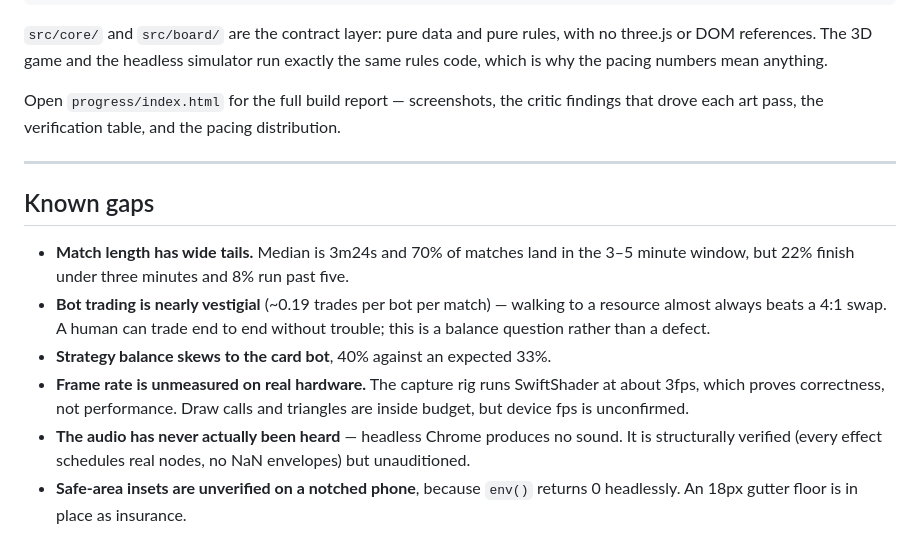
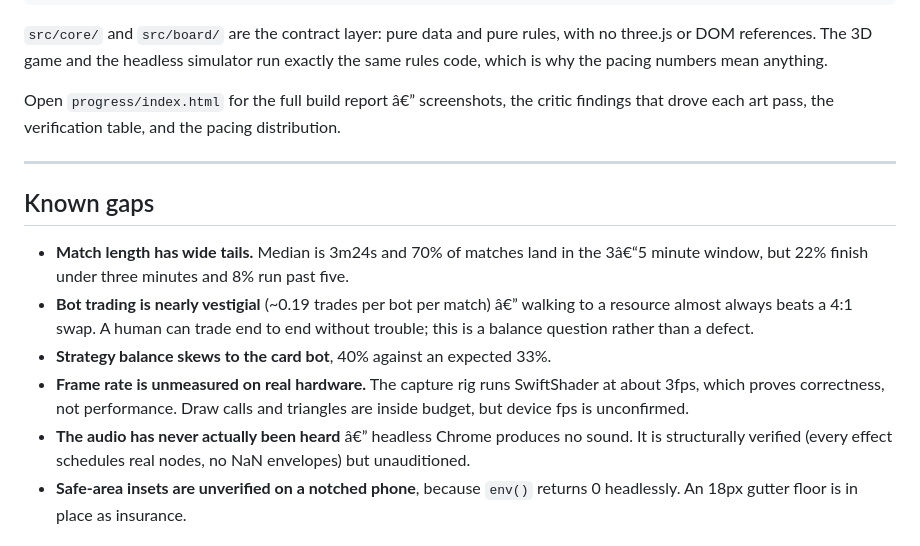
Before and after one commit to otterholte/island-settlers, a Markdown page: README.md, the part around one of its changes. GitHub-like rendering.

```diff
--- a/README.md
+++ b/README.md
@@ -124,7 +131,7 @@ progress/             build status page, screenshots, reference art
 with no three.js or DOM references. The 3D game and the headless simulator run
 exactly the same rules code, which is why the pacing numbers mean anything.
 
-Open `progress/index.html` for the full build report — screenshots, the critic
+Open `progress/index.html` for the full build report â€” screenshots, the critic
 findings that drove each art pass, the verification table, and the pacing
 distribution.
 
@@ -133,15 +140,15 @@ distribution.
 ## Known gaps
 
 - **Match length has wide tails.** Median is 3m24s and 70% of matches land in the
-  3–5 minute window, but 22% finish under three minutes and 8% run past five.
-- **Bot trading is nearly vestigial** (~0.19 trades per bot per match) — walking
+  3â€“5 minute window, but 22% finish under three minutes and 8% run past five.
+- **Bot trading is nearly vestigial** (~0.19 trades per bot per match) â€” walking
   to a resource almost always beats a 4:1 swap. A human can trade end to end
   without trouble; this is a balance question rather than a defect.
 - **Strategy balance skews to the card bot**, 40% against an expected 33%.
 - **Frame rate is unmeasured on real hardware.** The capture rig runs SwiftShader
   at about 3fps, which proves correctness, not performance. Draw calls and
   triangles are inside budget, but device fps is unconfirmed.
-- **The audio has never actually been heard** — headless Chrome produces no
+- **The audio has never actually been heard** â€” headless Chrome produces no
   sound. It is structurally verified (every effect schedules real nodes, no NaN
   envelopes) but unauditioned.
 - **Safe-area insets are unverified on a notched phone**, because `env()` returns
```
Also changed, not shown: other parts of README.md (+23 -16 lines).
